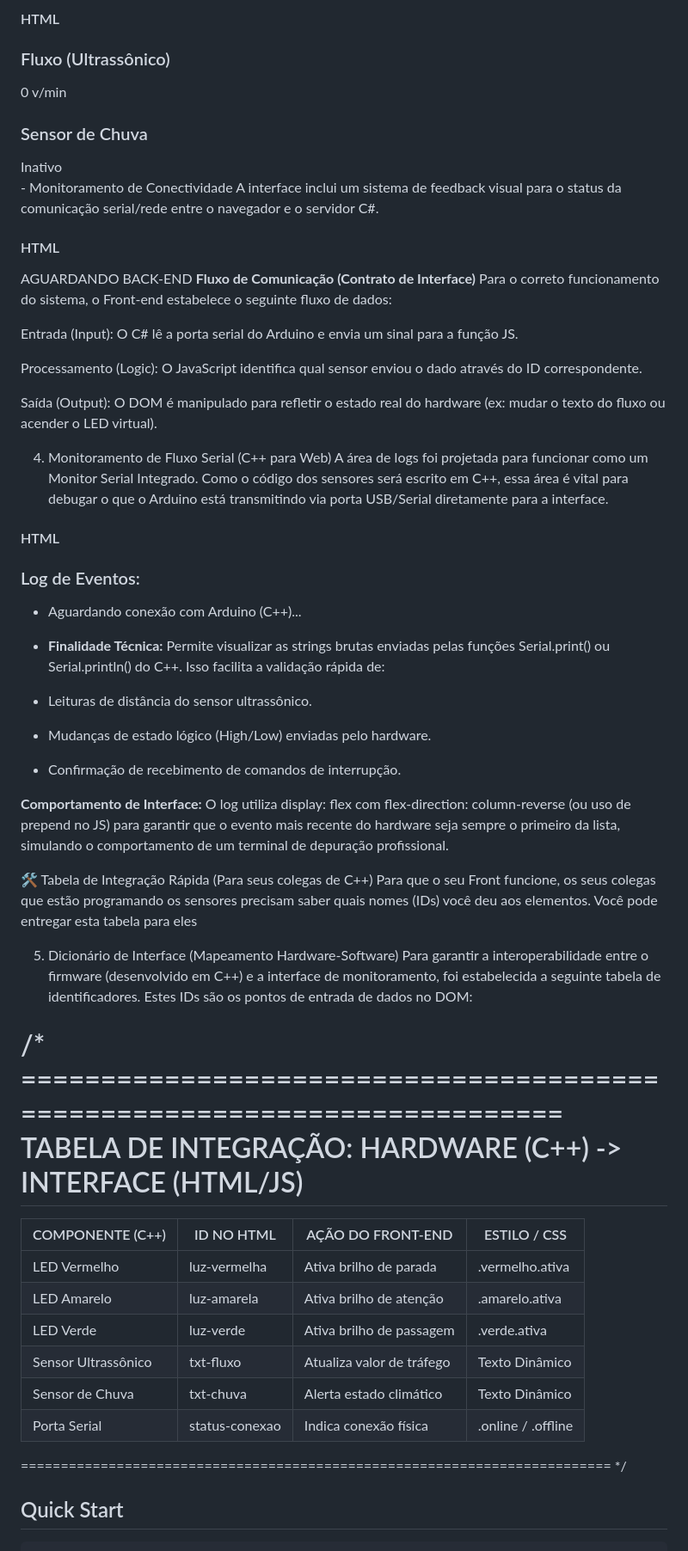
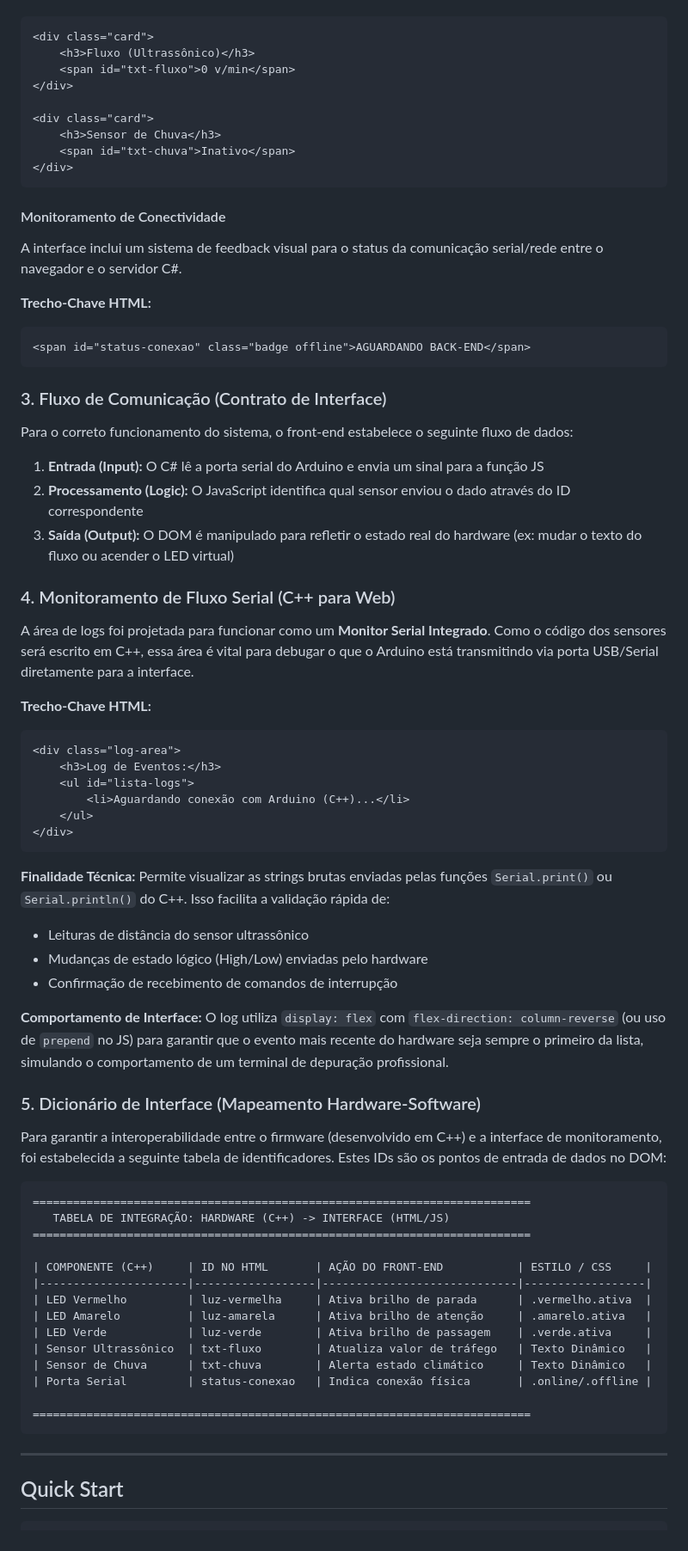
Before and after one commit to jggoncalez/smart-tf, a Markdown page: README.md, the part around one of its changes. Shown at 86% size. GitHub-like rendering.

````diff
--- a/README.md
+++ b/README.md
@@ -324,69 +379,79 @@ Para integrar com os sensores físicos (Ultrassônico e Chuva), foram definidos
 
-#### HTML
+```html
 <div class="card">
     <h3>Fluxo (Ultrassônico)</h3>
-    <span id="txt-fluxo">0 v/min</span> </div>
+    <span id="txt-fluxo">0 v/min</span>
+</div>
+
 <div class="card">
     <h3>Sensor de Chuva</h3>
-    <span id="txt-chuva">Inativo</span> </div>
-- Monitoramento de Conectividade
+    <span id="txt-chuva">Inativo</span>
+</div>
+```
+
+#### Monitoramento de Conectividade
+
 A interface inclui um sistema de feedback visual para o status da comunicação serial/rede entre o navegador e o servidor C#.
 
+**Trecho-Chave HTML:**
 
-#### HTML
+```html
 <span id="status-conexao" class="badge offline">AGUARDANDO BACK-END</span>
-**Fluxo de Comunicação (Contrato de Interface)**
-Para o correto funcionamento do sistema, o Front-end estabelece o seguinte fluxo de dados:
+```
 
-Entrada (Input): O C# lê a porta serial do Arduino e envia um sinal para a função JS.
+### 3. Fluxo de Comunicação (Contrato de Interface)
 
-Processamento (Logic): O JavaScript identifica qual sensor enviou o dado através do ID correspondente.
+Para o correto funcionamento do sistema, o front-end estabelece o seguinte fluxo de dados:
 
-Saída (Output): O DOM é manipulado para refletir o estado real do hardware (ex: mudar o texto do fluxo ou acender o LED virtual).
+1. **Entrada (Input):** O C# lê a porta serial do Arduino e envia um sinal para a função JS
+2. **Processamento (Logic):** O JavaScript identifica qual sensor enviou o dado através do ID correspondente
+3. **Saída (Output):** O DOM é manipulado para refletir o estado real do hardware (ex: mudar o texto do fluxo ou acender o LED virtual)
 
-4. Monitoramento de Fluxo Serial (C++ para Web)
-A área de logs foi projetada para funcionar como um Monitor Serial Integrado. Como o código dos sensores será escrito em C++, essa área é vital para debugar o que o Arduino está transmitindo via porta USB/Serial diretamente para a interface.
+### 4. Monitoramento de Fluxo Serial (C++ para Web)
 
+A área de logs foi projetada para funcionar como um **Monitor Serial Integrado**. Como o código dos sensores será escrito em C++, essa área é vital para debugar o que o Arduino está transmitindo via porta USB/Serial diretamente para a interface.
 
-#### HTML
+**Trecho-Chave HTML:**
+
+```html
 <div class="log-area">
     <h3>Log de Eventos:</h3>
     <ul id="lista-logs">
         <li>Aguardando conexão com Arduino (C++)...</li>
     </ul>
 </div>
+```
 
-- **Finalidade Técnica:** Permite visualizar as strings brutas enviadas pelas funções Serial.print() ou Serial.println() do C++. Isso facilita a validação rápida de:
+**Finalidade Técnica:** Permite visualizar as strings brutas enviadas pelas funções `Serial.print()` ou `Serial.println()` do C++. Isso facilita a validação rápida de:
 
-- Leituras de distância do sensor ultrassônico.
+- Leituras de distância do sensor ultrassônico
+- Mudanças de estado lógico (High/Low) enviadas pelo hardware
+- Confirmação de recebimento de comandos de interrupção
 
-- Mudanças de estado lógico (High/Low) enviadas pelo hardware.
+**Comportamento de Interface:** O log utiliza `display: flex` com `flex-direction: column-reverse` (ou uso de `prepend` no JS) para garantir que o evento mais recente do hardware seja sempre o primeiro da lista, simulando o comportamento de um terminal de depuração profissional.
 
-- Confirmação de recebimento de comandos de interrupção.
+### 5. Dicionário de Interface (Mapeamento Hardware-Software)
 
-**Comportamento de Interface:** O log utiliza display: flex com flex-direction: column-reverse (ou uso de prepend no JS) para garantir que o evento mais recente do hardware seja sempre o primeiro da lista, simulando o comportamento de um terminal de depuração profissional.
-
-🛠️ Tabela de Integração Rápida (Para seus colegas de C++)
-Para que o seu Front funcione, os seus colegas que estão programando os sensores precisam saber quais nomes (IDs) você deu aos elementos. Você pode entregar esta tabela para eles
-
-5. Dicionário de Interface (Mapeamento Hardware-Software)
 Para garantir a interoperabilidade entre o firmware (desenvolvido em C++) e a interface de monitoramento, foi estabelecida a seguinte tabela de identificadores. Estes IDs são os pontos de entrada de dados no DOM:
 
-/* ==========================================================================
+```
+==========================================================================
    TABELA DE INTEGRAÇÃO: HARDWARE (C++) -> INTERFACE (HTML/JS)
 ==========================================================================
 
-| COMPONENTE (C++)     | ID NO HTML       | AÇÃO DO FRONT-END           | ESTILO / CSS        |
-|----------------------|------------------|-----------------------------|---------------------|
-| LED Vermelho         | luz-vermelha     | Ativa brilho de parada      | .vermelho.ativa     |
-| LED Amarelo          | luz-amarela      | Ativa brilho de atenção     | .amarelo.ativa      |
-| LED Verde            | luz-verde        | Ativa brilho de passagem    | .verde.ativa       |
-| Sensor Ultrassônico  | txt-fluxo        | Atualiza valor de tráfego   | Texto Dinâmico      |
-| Sensor de Chuva      | txt-chuva        | Alerta estado climático     | Texto Dinâmico      |
-| Porta Serial         | status-conexao   | Indica conexão física       | .online / .offline  |
+| COMPONENTE (C++)     | ID NO HTML       | AÇÃO DO FRONT-END           | ESTILO / CSS     |
+|----------------------|------------------|-----------------------------|------------------|
+| LED Vermelho         | luz-vermelha     | Ativa brilho de parada      | .vermelho.ativa  |
+| LED Amarelo          | luz-amarela      | Ativa brilho de atenção     | .amarelo.ativa   |
+| LED Verde            | luz-verde        | Ativa brilho de passagem    | .verde.ativa     |
+| Sensor Ultrassônico  | txt-fluxo        | Atualiza valor de tráfego   | Texto Dinâmico   |
+| Sensor de Chuva      | txt-chuva        | Alerta estado climático     | Texto Dinâmico   |
+| Porta Serial         | status-conexao   | Indica conexão física       | .online/.offline |
 
 ==========================================================================
-*/
+```
+
+---
 
 ## Quick Start
 
````
Also changed, not shown: other parts of README.md (+181 -126 lines).
